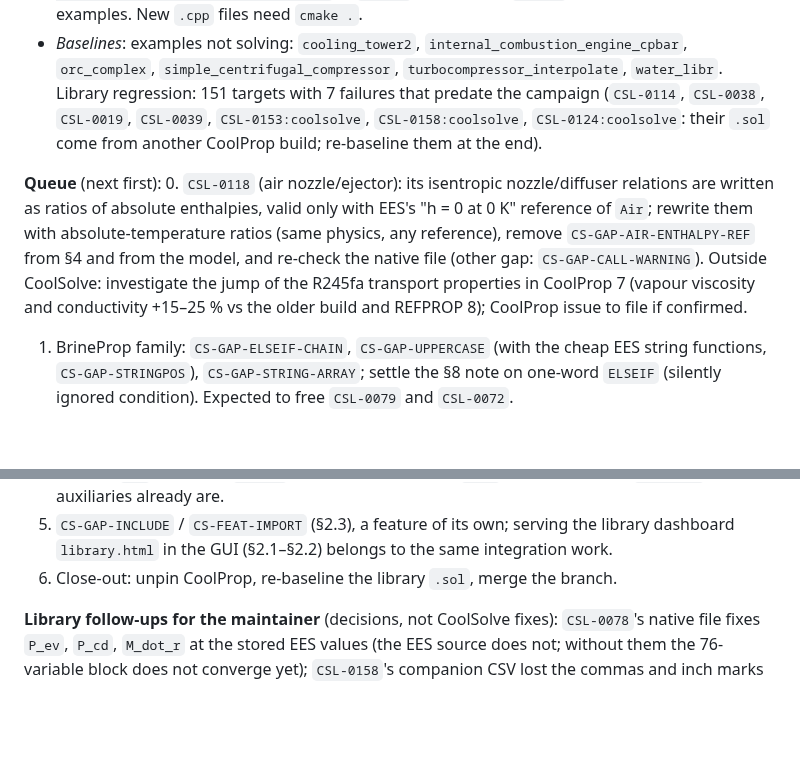
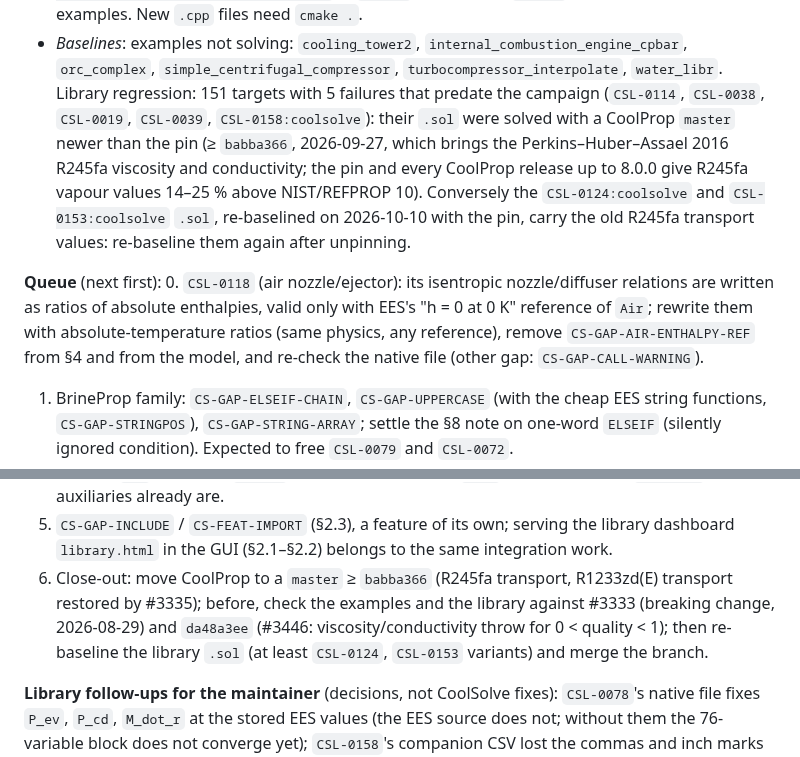
Before and after one commit to CoolProp/CoolSolve, a Markdown page: docs/model_library_support.md, 2 parts joined by grey strips. Rendered like a GitHub page; blank space fills up the shorter version.

Commit message:
docs: R245fa transport offset comes from the CoolProp pin, not CoolProp 7; close-out moves the pin past babba366
Co-Authored-By: Claude Opus 5.5 <noreply@anthropic.com>

```diff
--- a/docs/model_library_support.md
+++ b/docs/model_library_support.md
@@ -450,17 +450,20 @@ models (148): 98 verified / 7 runs / 43 blocked before, 105 verified / 8 runs /
 - *Baselines*: examples not solving: `cooling_tower2`,
   `internal_combustion_engine_cpbar`, `orc_complex`, `simple_centrifugal_compressor`,
   `turbocompressor_interpolate`, `water_libr`. Library regression: 151 targets
-  with 7 failures that predate the campaign (`CSL-0114`, `CSL-0038`, `CSL-0019`,
-  `CSL-0039`, `CSL-0153:coolsolve`, `CSL-0158:coolsolve`, `CSL-0124:coolsolve`: their
-  `.sol` come from another CoolProp build; re-baseline them at the end).
+  with 5 failures that predate the campaign (`CSL-0114`, `CSL-0038`, `CSL-0019`,
+  `CSL-0039`, `CSL-0158:coolsolve`): their `.sol` were solved with a CoolProp `master`
+  newer than the pin (≥ `babba366`, 2026-09-27, which brings the Perkins–Huber–Assael
+  2016 R245fa viscosity and conductivity; the pin and every CoolProp release up to 8.0.0
+  give R245fa vapour values 14–25 % above NIST/REFPROP 10). Conversely the
+  `CSL-0124:coolsolve` and `CSL-0153:coolsolve` `.sol`, re-baselined on 2026-10-10
+  with the pin, carry the old R245fa transport values: re-baseline them again after
+  unpinning.
 
 **Queue** (next first):
 0. `CSL-0118` (air nozzle/ejector): its isentropic nozzle/diffuser relations are written as ratios of
    absolute enthalpies, valid only with EES's "h = 0 at 0 K" reference of `Air`; rewrite them with
    absolute-temperature ratios (same physics, any reference), remove `CS-GAP-AIR-ENTHALPY-REF` from
-   §4 and from the model, and re-check the native file (other gap: `CS-GAP-CALL-WARNING`). Outside
-   CoolSolve: investigate the jump of the R245fa transport properties in CoolProp 7 (vapour viscosity
-   and conductivity +15–25 % vs the older build and REFPROP 8); CoolProp issue to file if confirmed.
+   §4 and from the model, and re-check the native file (other gap: `CS-GAP-CALL-WARNING`).
 1. BrineProp family: `CS-GAP-ELSEIF-CHAIN`, `CS-GAP-UPPERCASE` (with the cheap EES
    string functions, `CS-GAP-STRINGPOS`), `CS-GAP-STRING-ARRAY`; settle the §8 note on
    one-word `ELSEIF` (silently ignored condition). Expected to free `CSL-0079` and
@@ -481,7 +484,10 @@ models (148): 98 verified / 7 runs / 43 blocked before, 105 verified / 8 runs /
 5. `CS-GAP-INCLUDE` / `CS-FEAT-IMPORT` (§2.3), a feature of its own; serving the
    library dashboard `library.html` in the GUI (§2.1–§2.2) belongs to the same
    integration work.
-6. Close-out: unpin CoolProp, re-baseline the library `.sol`, merge the branch.
+6. Close-out: move CoolProp to a `master` ≥ `babba366` (R245fa transport, R1233zd(E) transport
+   restored by #3335); before, check the examples and the library against #3333 (breaking change,
+   2026-08-29) and `da48a3ee` (#3446: viscosity/conductivity throw for 0 < quality < 1); then
+   re-baseline the library `.sol` (at least `CSL-0124`, `CSL-0153` variants) and merge the branch.
 
 **Library follow-ups for the maintainer** (decisions, not CoolSolve fixes):
 `CSL-0078`'s native file fixes `P_ev`, `P_cd`, `M_dot_r` at the stored EES values
```
